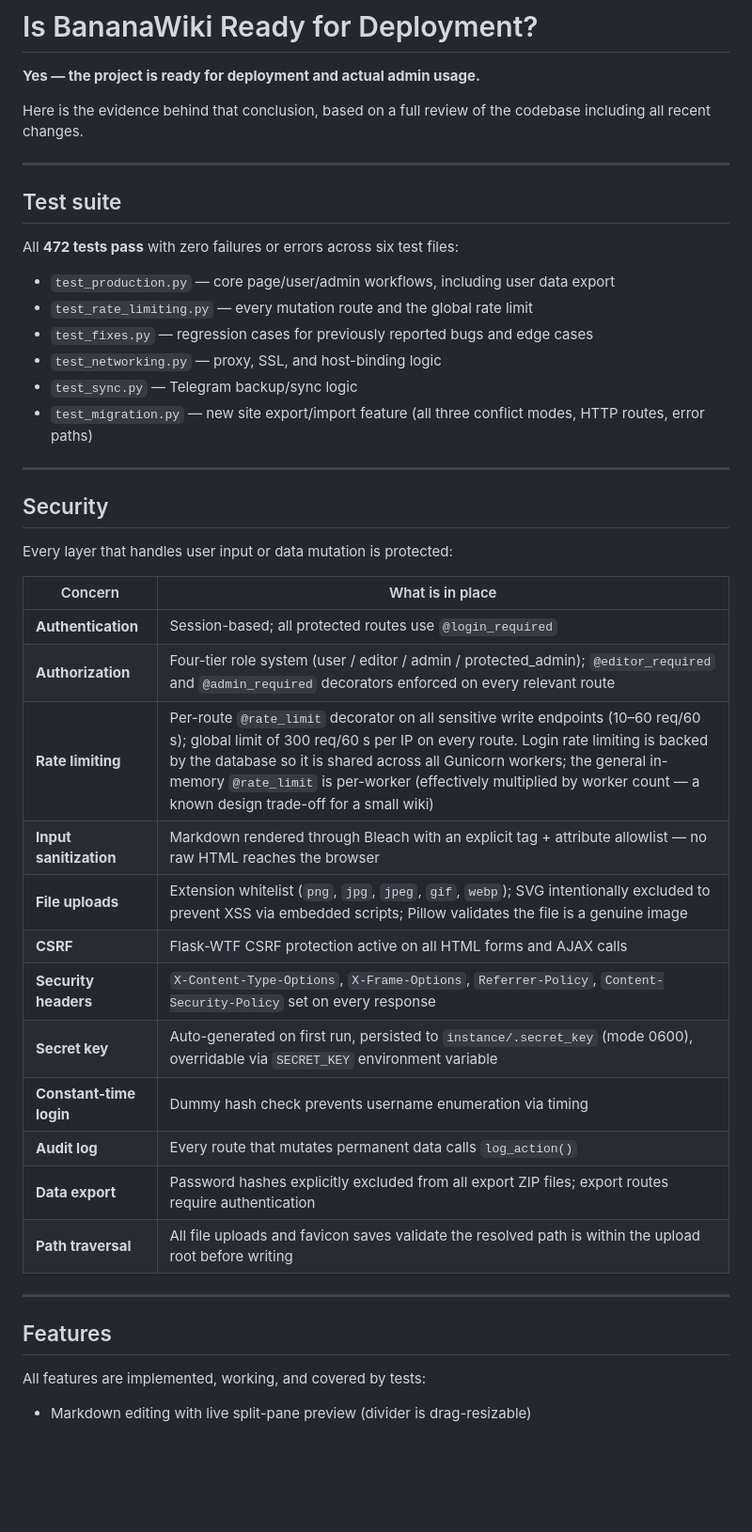
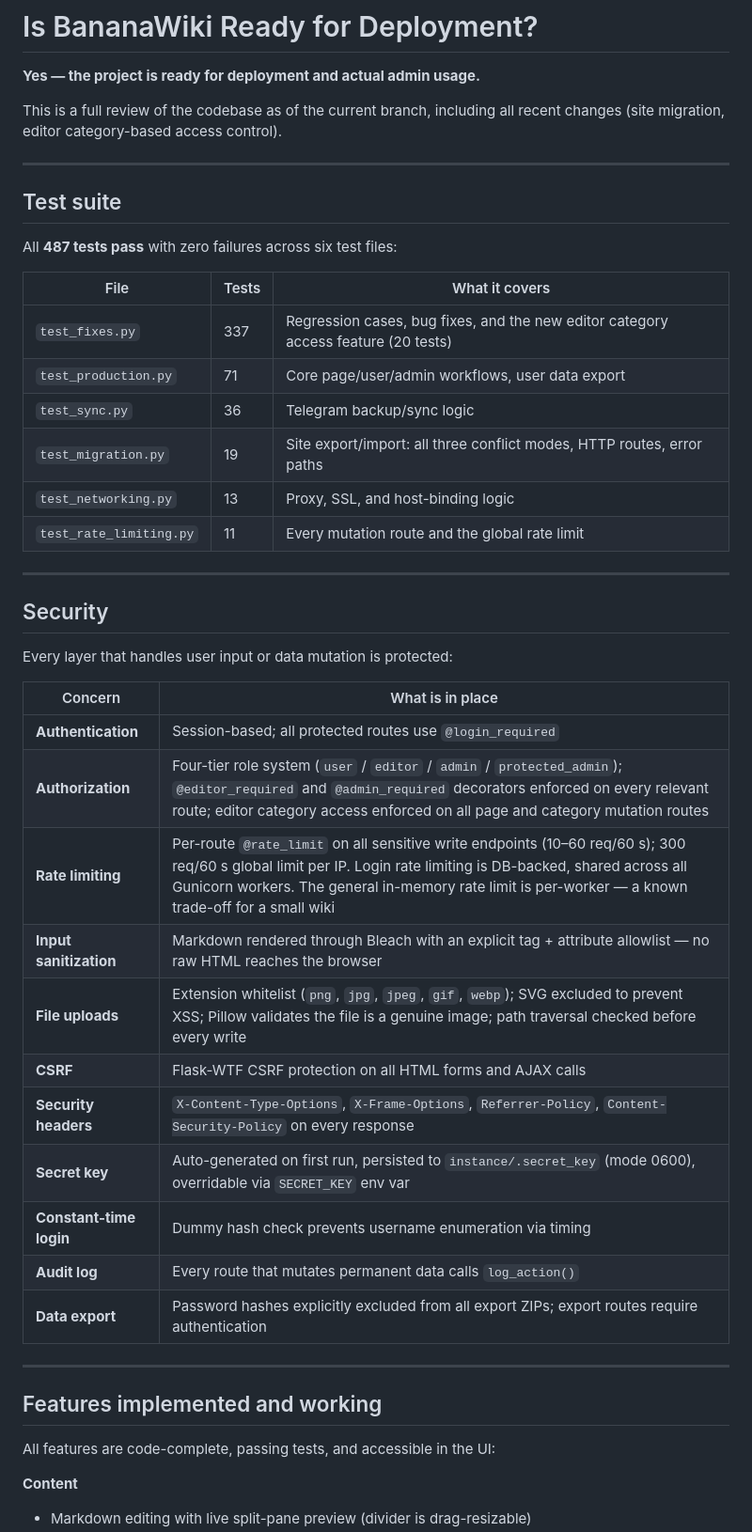
Before and after one commit to OVTDAcc/BananaWiki, a Markdown page: READY.md, the part around one of its changes. Shown at 94% size. GitHub-like rendering; blank space fills up the shorter version.

```diff
--- a/READY.md
+++ b/READY.md
@@ -2,20 +2,22 @@
 
 **Yes — the project is ready for deployment and actual admin usage.**
 
-Here is the evidence behind that conclusion, based on a full review of the codebase including all recent changes.
+This is a full review of the codebase as of the current branch, including all recent changes (site migration, editor category-based access control).
 
 ---
 
 ## Test suite
 
-All **472 tests pass** with zero failures or errors across six test files:
+All **487 tests pass** with zero failures across six test files:
 
-- `test_production.py` — core page/user/admin workflows, including user data export
-- `test_rate_limiting.py` — every mutation route and the global rate limit
-- `test_fixes.py` — regression cases for previously reported bugs and edge cases
-- `test_networking.py` — proxy, SSL, and host-binding logic
-- `test_sync.py` — Telegram backup/sync logic
-- `test_migration.py` — new site export/import feature (all three conflict modes, HTTP routes, error paths)
+| File | Tests | What it covers |
+|---|---|---|
+| `test_fixes.py` | 337 | Regression cases, bug fixes, and the new editor category access feature (20 tests) |
+| `test_production.py` | 71 | Core page/user/admin workflows, user data export |
+| `test_sync.py` | 36 | Telegram backup/sync logic |
+| `test_migration.py` | 19 | Site export/import: all three conflict modes, HTTP routes, error paths |
+| `test_networking.py` | 13 | Proxy, SSL, and host-binding logic |
+| `test_rate_limiting.py` | 11 | Every mutation route and the global rate limit |
 
 ---
 
@@ -26,22 +28,22 @@ Every layer that handles user input or data mutation is protected:
 | Concern | What is in place |
 |---|---|
 | **Authentication** | Session-based; all protected routes use `@login_required` |
-| **Authorization** | Four-tier role system (user / editor / admin / protected_admin); `@editor_required` and `@admin_required` decorators enforced on every relevant route |
-| **Rate limiting** | Per-route `@rate_limit` decorator on all sensitive write endpoints (10–60 req/60 s); global limit of 300 req/60 s per IP on every route. Login rate limiting is backed by the database so it is shared across all Gunicorn workers; the general in-memory `@rate_limit` is per-worker (effectively multiplied by worker count — a known design trade-off for a small wiki) |
+| **Authorization** | Four-tier role system (`user` / `editor` / `admin` / `protected_admin`); `@editor_required` and `@admin_required` decorators enforced on every relevant route; editor category access enforced on all page and category mutation routes |
+| **Rate limiting** | Per-route `@rate_limit` on all sensitive write endpoints (10–60 req/60 s); 300 req/60 s global limit per IP. Login rate limiting is DB-backed, shared across all Gunicorn workers. The general in-memory rate limit is per-worker — a known trade-off for a small wiki |
 | **Input sanitization** | Markdown rendered through Bleach with an explicit tag + attribute allowlist — no raw HTML reaches the browser |
-| **File uploads** | Extension whitelist (`png`, `jpg`, `jpeg`, `gif`, `webp`); SVG intentionally excluded to prevent XSS via embedded scripts; Pillow validates the file is a genuine image |
-| **CSRF** | Flask-WTF CSRF protection active on all HTML forms and AJAX calls |
-| **Security headers** | `X-Content-Type-Options`, `X-Frame-Options`, `Referrer-Policy`, `Content-Security-Policy` set on every response |
-| **Secret key** | Auto-generated on first run, persisted to `instance/.secret_key` (mode 0600), overridable via `SECRET_KEY` environment variable |
+| **File uploads** | Extension whitelist (`png`, `jpg`, `jpeg`, `gif`, `webp`); SVG excluded to prevent XSS; Pillow validates the file is a genuine image; path traversal checked before every write |
+| **CSRF** | Flask-WTF CSRF protection on all HTML forms and AJAX calls |
+| **Security headers** | `X-Content-Type-Options`, `X-Frame-Options`, `Referrer-Policy`, `Content-Security-Policy` on every response |
+| **Secret key** | Auto-generated on first run, persisted to `instance/.secret_key` (mode 0600), overridable via `SECRET_KEY` env var |
 | **Constant-time login** | Dummy hash check prevents username enumeration via timing |
 | **Audit log** | Every route that mutates permanent data calls `log_action()` |
-| **Data export** | Password hashes explicitly excluded from all export ZIP files; export routes require authentication |
-| **Path traversal** | All file uploads and favicon saves validate the resolved path is within the upload root before writing |
+| **Data export** | Password hashes explicitly excluded from all export ZIPs; export routes require authentication |
 
 ---
 
-## Features
+## Features implemented and working
 
-All features are implemented, working, and covered by tests:
+All features are code-complete, passing tests, and accessible in the UI:
 
+**Content**
 - Markdown editing with live split-pane preview (divider is drag-resizable)
```
Also changed, not shown: other parts of READY.md (+46 -21 lines).
